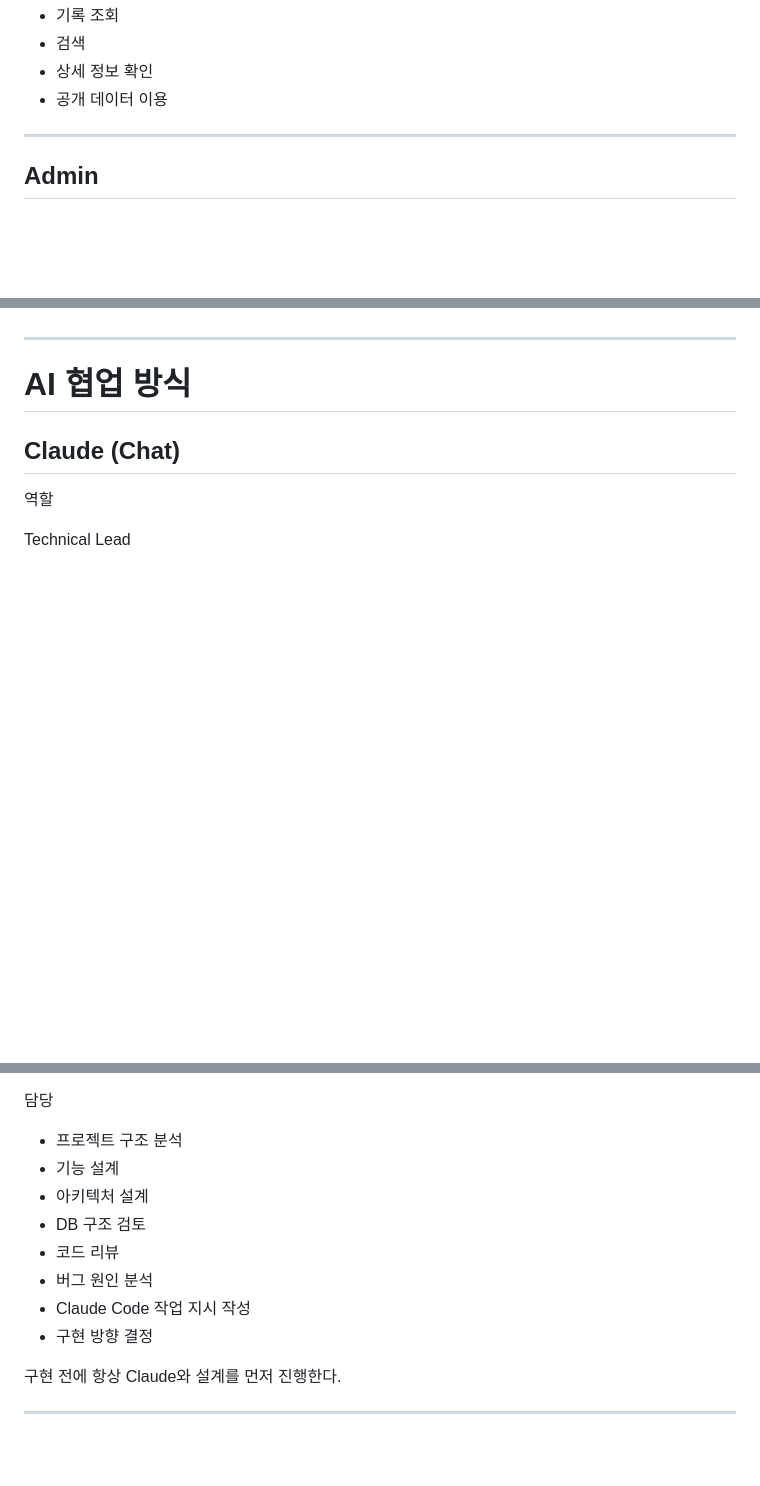
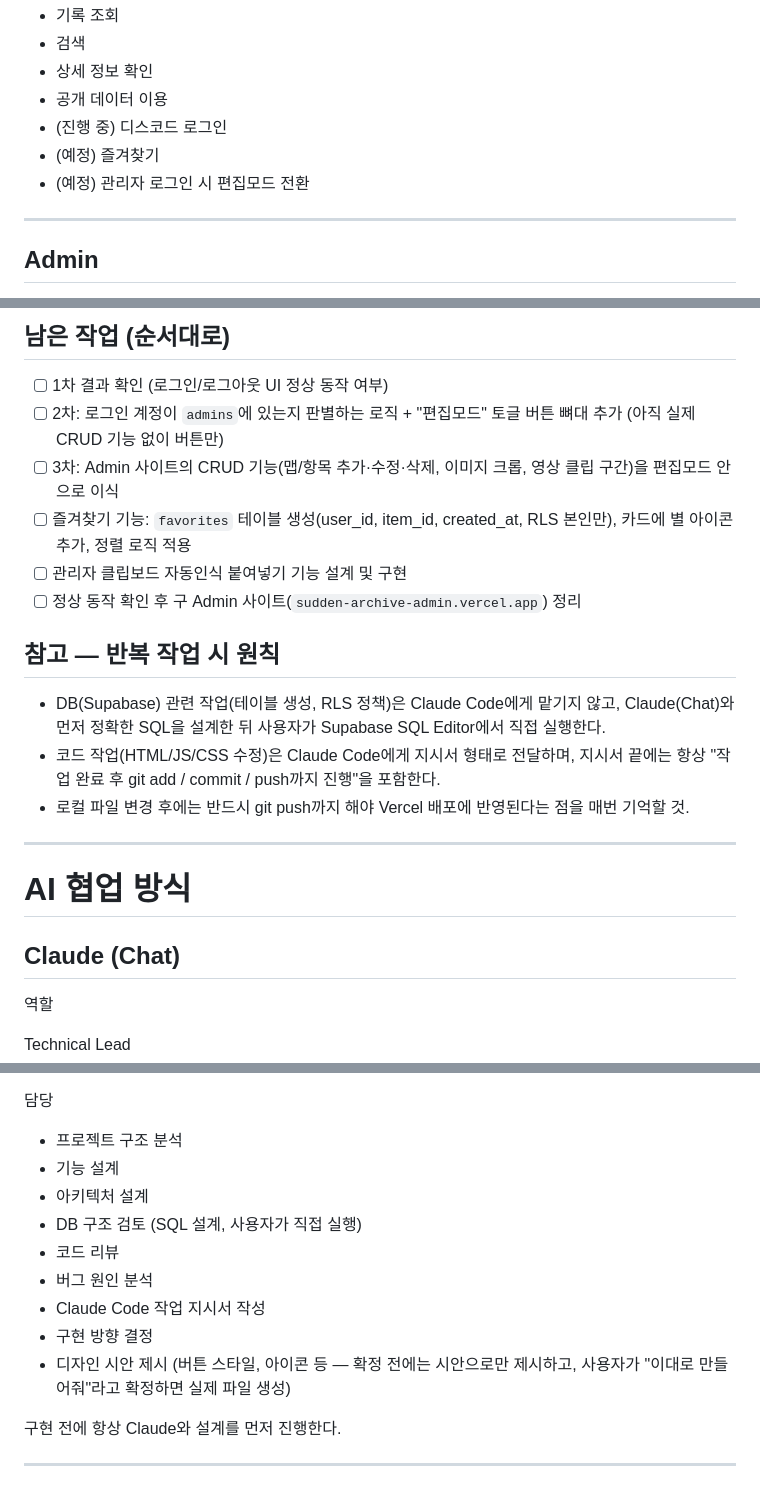
Before and after one commit to K-Hena/sudden-archive, a Markdown page: docs/AI_CONTEXT.md, 3 parts joined by grey strips. Drawn GitHub-style; blank space fills up the shorter version.

```diff
--- a/docs/AI_CONTEXT.md
+++ b/docs/AI_CONTEXT.md
@@ -34,6 +37,9 @@ https://sudden-archive.vercel.app/
 - 검색
 - 상세 정보 확인
 - 공개 데이터 이용
+- (진행 중) 디스코드 로그인
+- (예정) 즐겨찾기
+- (예정) 관리자 로그인 시 편집모드 전환
 
 ---
 
@@ -93,3 +134,15 @@ Infrastructure
+## 남은 작업 (순서대로)
+- [ ] 1차 결과 확인 (로그인/로그아웃 UI 정상 동작 여부)
+- [ ] 2차: 로그인 계정이 `admins`에 있는지 판별하는 로직 + "편집모드" 토글 버튼 뼈대 추가 (아직 실제 CRUD 기능 없이 버튼만)
+- [ ] 3차: Admin 사이트의 CRUD 기능(맵/항목 추가·수정·삭제, 이미지 크롭, 영상 클립 구간)을 편집모드 안으로 이식
+- [ ] 즐겨찾기 기능: `favorites` 테이블 생성(user_id, item_id, created_at, RLS 본인만), 카드에 별 아이콘 추가, 정렬 로직 적용
+- [ ] 관리자 클립보드 자동인식 붙여넣기 기능 설계 및 구현
+- [ ] 정상 동작 확인 후 구 Admin 사이트(`sudden-archive-admin.vercel.app`) 정리
+
+## 참고 — 반복 작업 시 원칙
+- DB(Supabase) 관련 작업(테이블 생성, RLS 정책)은 Claude Code에게 맡기지 않고, Claude(Chat)와 먼저 정확한 SQL을 설계한 뒤 사용자가 Supabase SQL Editor에서 직접 실행한다.
+- 코드 작업(HTML/JS/CSS 수정)은 Claude Code에게 지시서 형태로 전달하며, 지시서 끝에는 항상 "작업 완료 후 git add / commit / push까지 진행"을 포함한다.
+- 로컬 파일 변경 후에는 반드시 git push까지 해야 Vercel 배포에 반영된다는 점을 매번 기억할 것.
 
 ---
 
@@ -106,11 +159,12 @@ Technical Lead
 - 프로젝트 구조 분석
 - 기능 설계
 - 아키텍처 설계
-- DB 구조 검토
+- DB 구조 검토 (SQL 설계, 사용자가 직접 실행)
 - 코드 리뷰
 - 버그 원인 분석
-- Claude Code 작업 지시 작성
+- Claude Code 작업 지시서 작성
 - 구현 방향 결정
+- 디자인 시안 제시 (버튼 스타일, 아이콘 등 — 확정 전에는 시안으로만 제시하고, 사용자가 "이대로 만들어줘"라고 확정하면 실제 파일 생성)
 
 구현 전에 항상 Claude와 설계를 먼저 진행한다.
 
```
Also changed, not shown: other parts of docs/AI_CONTEXT.md (+50 -57 lines).
